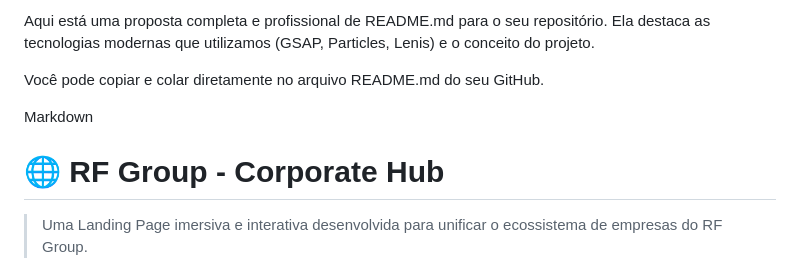
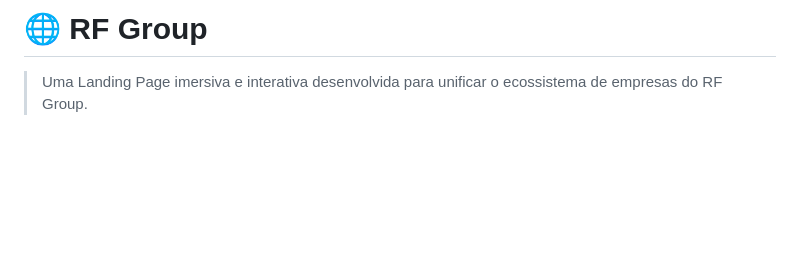
Before and after one commit to francisco-das-chagas/rfgroup, a Markdown page: README.md, the part around the change. Drawn GitHub-style; blank space fills up the shorter version.

Commit message:
Revise README.md for clarity and focus
Removed introductory text and updated project description.

```diff
--- a/README.md
+++ b/README.md
@@ -1,10 +1,4 @@
-Aqui está uma proposta completa e profissional de README.md para o seu repositório. Ela destaca as tecnologias modernas que utilizamos (GSAP, Particles, Lenis) e o conceito do projeto.
-
-Você pode copiar e colar diretamente no arquivo README.md do seu GitHub.
-
-Markdown
-
-# 🌐 RF Group - Corporate Hub
+# 🌐 RF Group
 
 > Uma Landing Page imersiva e interativa desenvolvida para unificar o ecossistema de empresas do RF Group.
 
```
